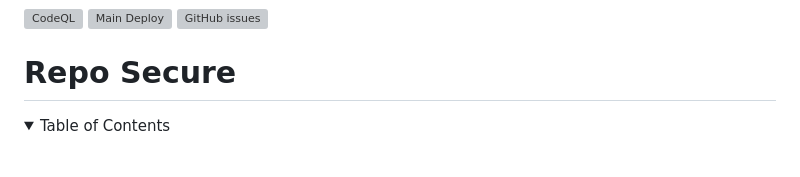
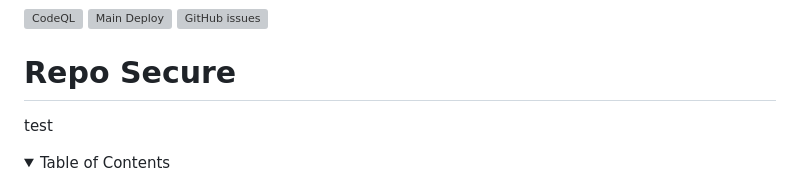
Before and after one commit to Avocado-Corporation/repo-secure, a Markdown page: README.md, the part around the change. Drawn GitHub-style; folded sections open; blank space fills up the shorter version; grey boxes are pictures that could not be loaded.

Commit message:
Update README.md
test revert PR

```diff
--- a/README.md
+++ b/README.md
@@ -1,7 +1,7 @@
 [![CodeQL](https://github.com/Avocado-Corporation/repo-secure/actions/workflows/codeql-analysis.yml/badge.svg)](https://github.com/Avocado-Corporation/repo-secure/actions/workflows/codeql-analysis.yml) [![Main Deploy](https://github.com/Avocado-Corporation/repo-secure/actions/workflows/deploy-main.yml/badge.svg)](https://github.com/Avocado-Corporation/repo-secure/actions/workflows/deploy-main.yml) [![GitHub issues](https://img.shields.io/github/issues/Avocado-Corporation/repo-secure)](https://github.com/Avocado-Corporation/repo-secure/issues)
 
 # Repo Secure
-
+ test
 <!-- TABLE OF CONTENTS -->
 <details>
   <summary>Table of Contents</summary>
```
